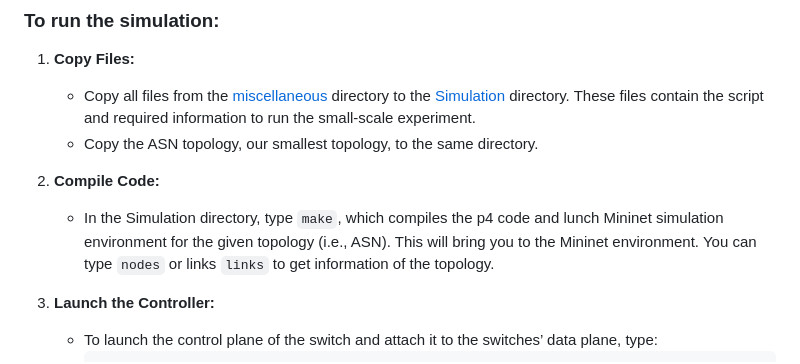
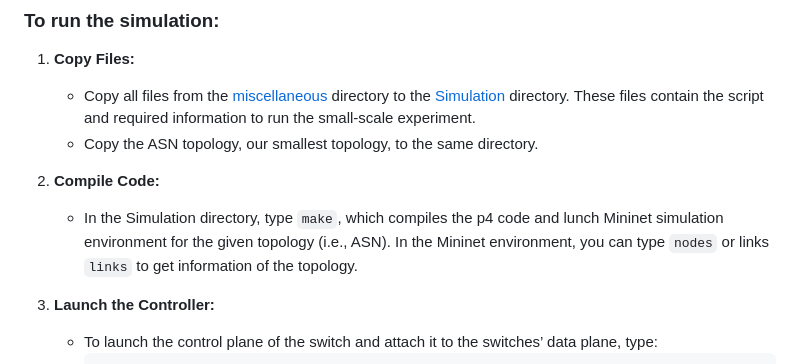
Before and after one commit to NIDS-LAB/ISDC, a Markdown page: Simulation/README.md, the part around the change. GitHub-like rendering.

```diff
--- a/Simulation/README.md
+++ b/Simulation/README.md
@@ -31,7 +31,7 @@ First, we need to install the P4 Mininet environment. The simplest and quickest
    - Copy the ASN topology, our smallest topology, to the same directory.
 
 2. **Compile Code:**
-   - In the Simulation directory, type `make`, which compiles the p4 code and lunch Mininet simulation environment for the given topology (i.e., ASN). This will bring you to the Mininet environment. You can type `nodes` or links `links` to get information of the topology.
+   - In the Simulation directory, type `make`, which compiles the p4 code and lunch Mininet simulation environment for the given topology (i.e., ASN). In the Mininet environment, you can type `nodes` or links `links` to get information of the topology.
 
 3. **Launch the Controller:**
    - To launch the control plane of the switch and attach it to the switches’ data plane, type:
```
